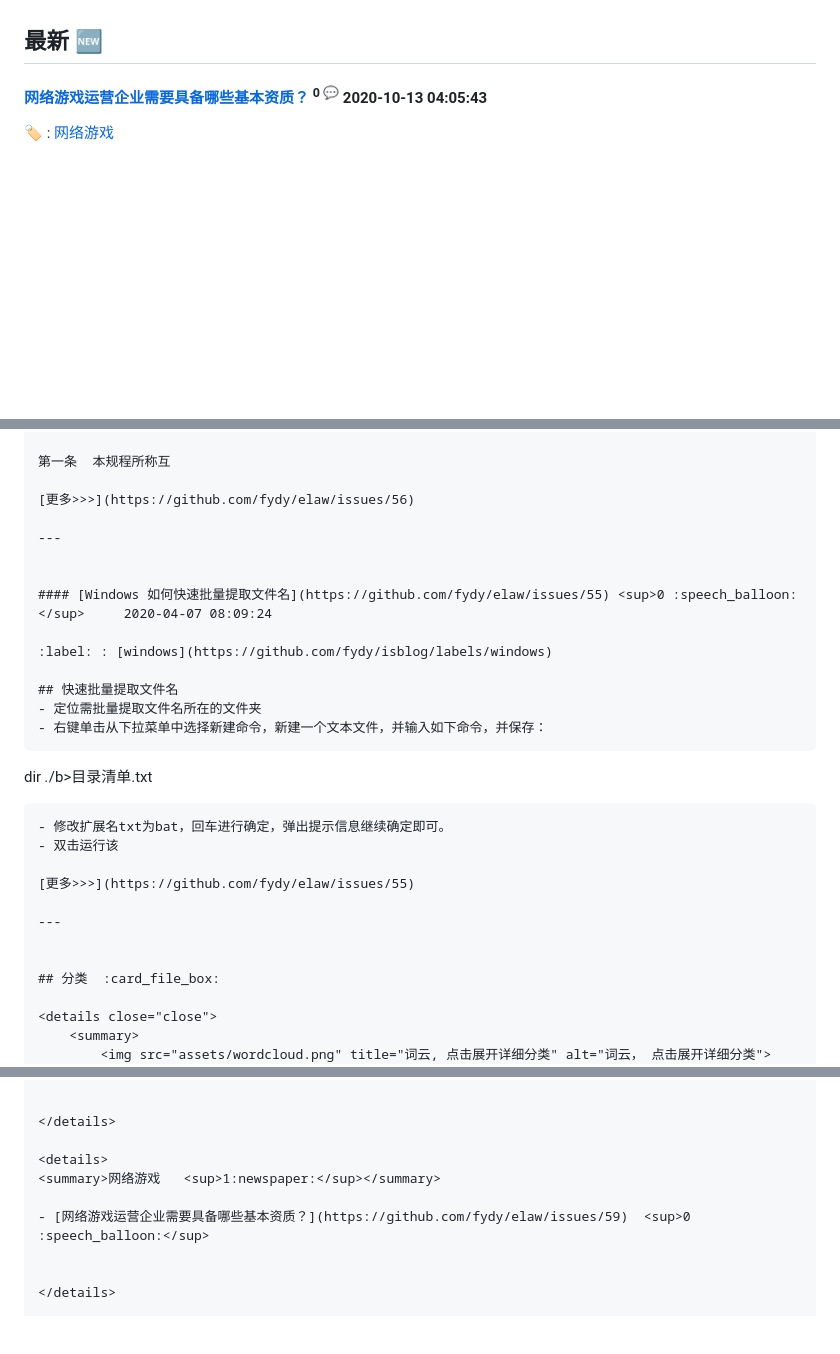
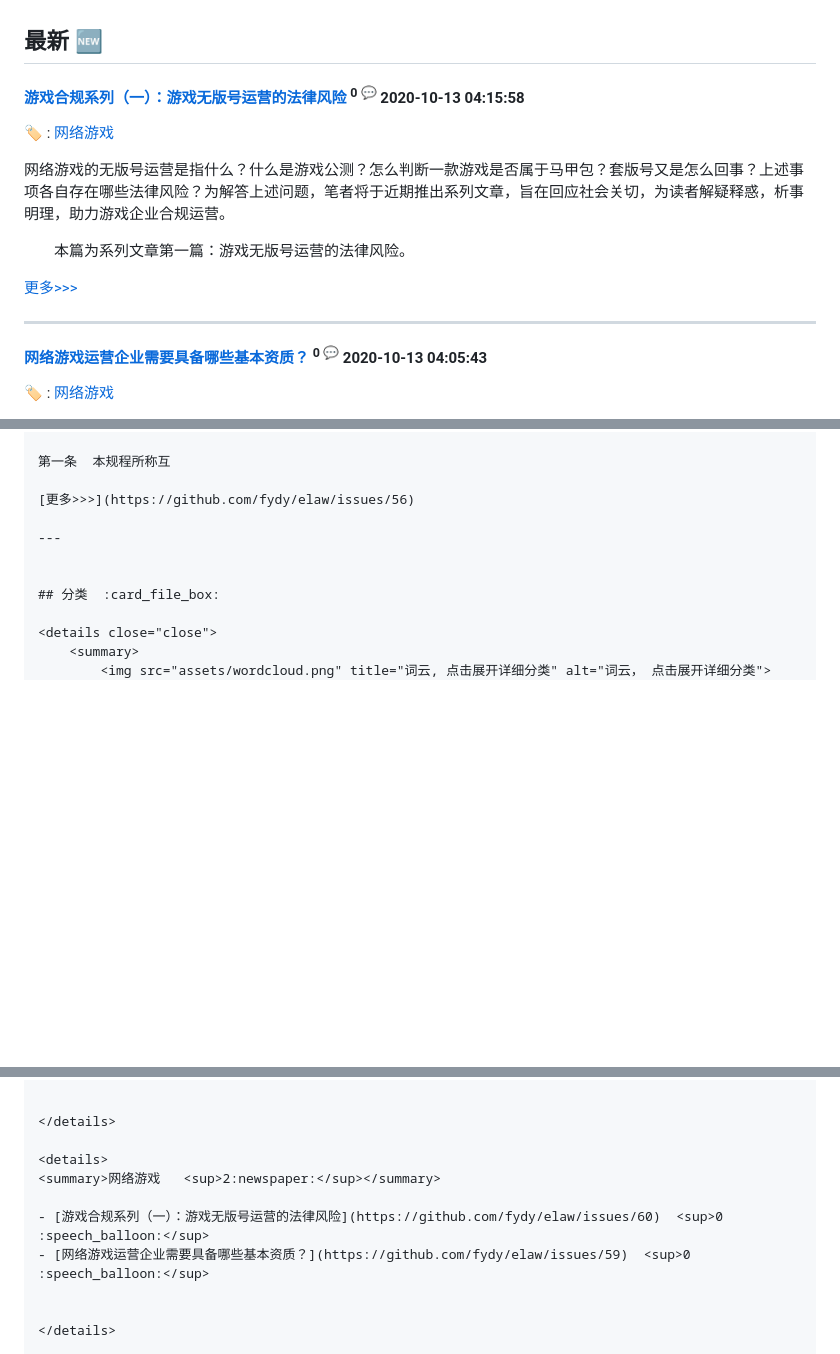
Before and after one commit to fydy/elaw, a Markdown page: README.md, 3 parts joined by grey strips. GitHub-like rendering; blank space fills up the shorter version.

Commit message:
Update from Github Action

````diff
--- a/README.md
+++ b/README.md
@@ -54,6 +54,20 @@ is
 - [简单生活](https://github.com/fydy/elaw/issues/36)  <sup>0 :speech_balloon:</sup>
 - [提问的智慧](https://github.com/fydy/elaw/issues/19)  <sup>0 :speech_balloon:</sup>
 ## 最新 :new:
+
+#### [游戏合规系列（一）：游戏无版号运营的法律风险](https://github.com/fydy/elaw/issues/60) <sup>0 :speech_balloon:</sup> 	 2020-10-13 04:15:58
+
+:label: : [网络游戏](https://github.com/fydy/isblog/labels/%E7%BD%91%E7%BB%9C%E6%B8%B8%E6%88%8F)
+
+网络游戏的无版号运营是指什么？什么是游戏公测？怎么判断一款游戏是否属于马甲包？套版号又是怎么回事？上述事项各自存在哪些法律风险？为解答上述问题，笔者将于近期推出系列文章，旨在回应社会关切，为读者解疑释惑，析事明理，助力游戏企业合规运营。
+
+　　本篇为系列文章第一篇：游戏无版号运营的法律风险。
+
+
+[更多>>>](https://github.com/fydy/elaw/issues/60)
+
+---
+
 
 #### [网络游戏运营企业需要具备哪些基本资质？](https://github.com/fydy/elaw/issues/59) <sup>0 :speech_balloon:</sup> 	 2020-10-13 04:05:43
 
@@ -105,24 +119,6 @@ is
 第一条  本规程所称互
 
 [更多>>>](https://github.com/fydy/elaw/issues/56)
-
----
-
-
-#### [Windows 如何快速批量提取文件名](https://github.com/fydy/elaw/issues/55) <sup>0 :speech_balloon:</sup> 	 2020-04-07 08:09:24
-
-:label: : [windows](https://github.com/fydy/isblog/labels/windows)
-
-## 快速批量提取文件名
-- 定位需批量提取文件名所在的文件夹
-- 右键单击从下拉菜单中选择新建命令，新建一个文本文件，并输入如下命令，并保存：
-```
-dir *.*/b>目录清单.txt
-```
-- 修改扩展名txt为bat，回车进行确定，弹出提示信息继续确定即可。
-- 双击运行该
-
-[更多>>>](https://github.com/fydy/elaw/issues/55)
 
 ---
 
@@ -487,8 +483,9 @@ dir *.*/b>目录清单.txt
 </details>
 
 <details>
-<summary>网络游戏	<sup>1:newspaper:</sup></summary>
+<summary>网络游戏	<sup>2:newspaper:</sup></summary>
 
+- [游戏合规系列（一）：游戏无版号运营的法律风险](https://github.com/fydy/elaw/issues/60)  <sup>0 :speech_balloon:</sup>
 - [网络游戏运营企业需要具备哪些基本资质？](https://github.com/fydy/elaw/issues/59)  <sup>0 :speech_balloon:</sup>
 
 
````
Also changed, not shown: other parts of README.md (+1 -1 lines), assets/wordcloud.png.
